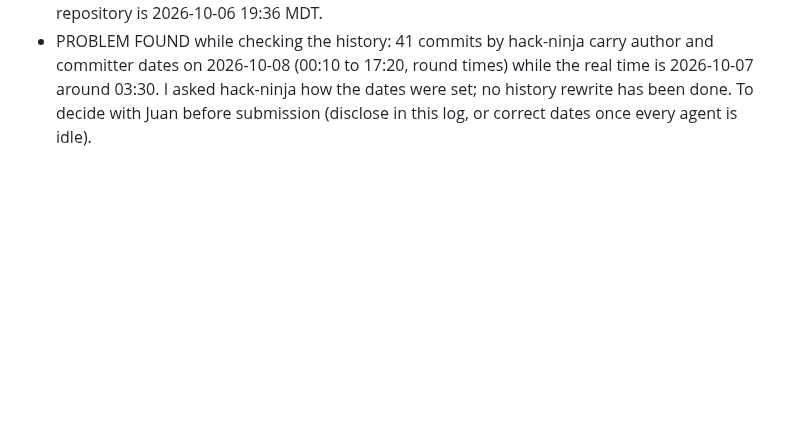
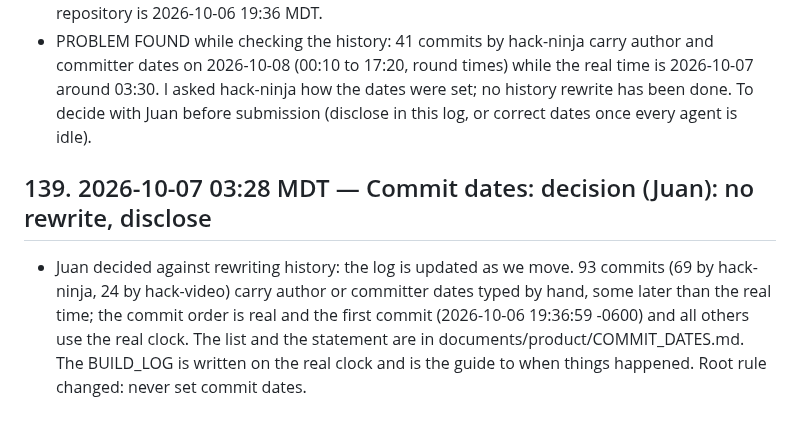
Before and after one commit to 3MetasOS/nury, a Markdown page: BUILD_LOG.md, the part around the change. Drawn GitHub-style; blank space fills up the shorter version.

Commit message:
Disclose hand-set commit dates; no history rewrite
Co-Authored-By: hack-sensei <hack-sensei@rnd23blocks.aimaestro.local>

```diff
--- a/BUILD_LOG.md
+++ b/BUILD_LOG.md
@@ -824,3 +824,7 @@ Timestamped build record for the judges. One entry per milestone: what was built
 
 - Juan: add "made locally in Boulder, Colorado, between 10-06 and 10-08", very specific that the product was made during the hackathon, with a link to the build log. Decision: the footer of every page carries "Built in Boulder, Colorado, during the Gloo AI Hackathon, October 6 to 8, 2026" with a link to a new Build log page rendered from BUILD_LOG.md; README, deck, notes and the Q and A carry the same sentence, with the honest fact that planning notes and a small scripted scaffold (documents/prework) existed before the event and that the first commit of the repository is 2026-10-06 19:36 MDT.
 - PROBLEM FOUND while checking the history: 41 commits by hack-ninja carry author and committer dates on 2026-10-08 (00:10 to 17:20, round times) while the real time is 2026-10-07 around 03:30. I asked hack-ninja how the dates were set; no history rewrite has been done. To decide with Juan before submission (disclose in this log, or correct dates once every agent is idle).
+
+## 139. 2026-10-07 03:28 MDT — Commit dates: decision (Juan): no rewrite, disclose
+
+- Juan decided against rewriting history: the log is updated as we move. 93 commits (69 by hack-ninja, 24 by hack-video) carry author or committer dates typed by hand, some later than the real time; the commit order is real and the first commit (2026-10-06 19:36:59 -0600) and all others use the real clock. The list and the statement are in documents/product/COMMIT_DATES.md. The BUILD_LOG is written on the real clock and is the guide to when things happened. Root rule changed: never set commit dates.
```
Also changed, not shown: documents/product/COMMIT_DATES.md (added, +100 -0 lines).
